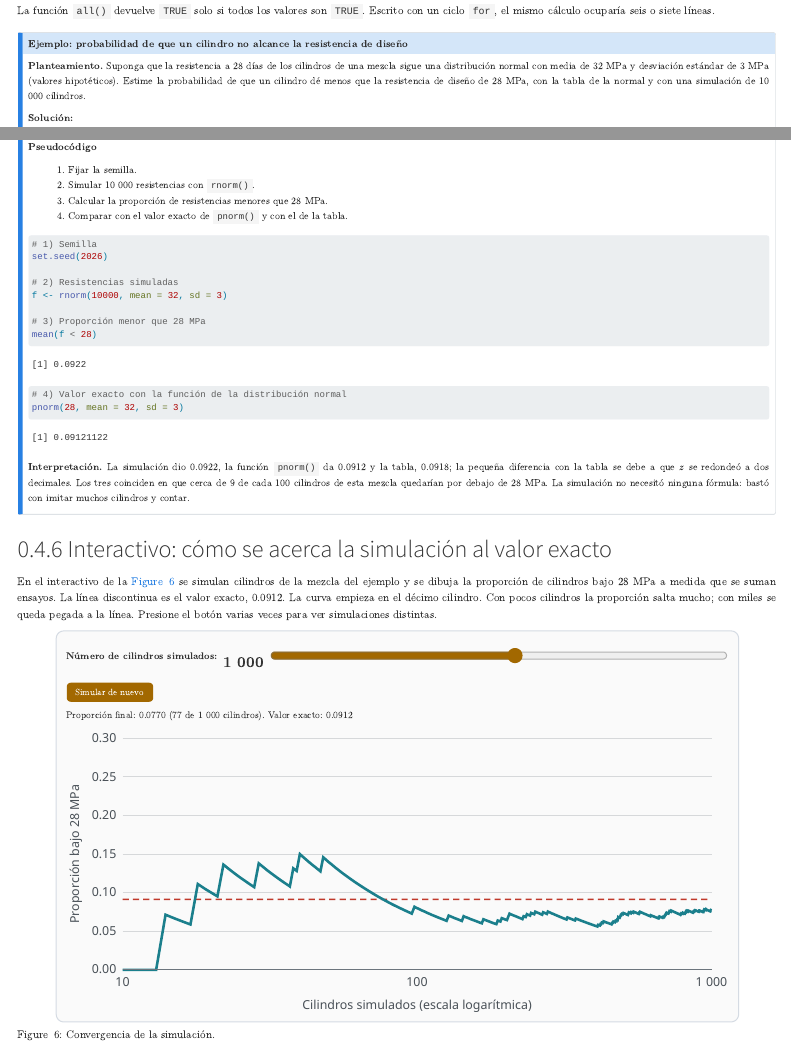
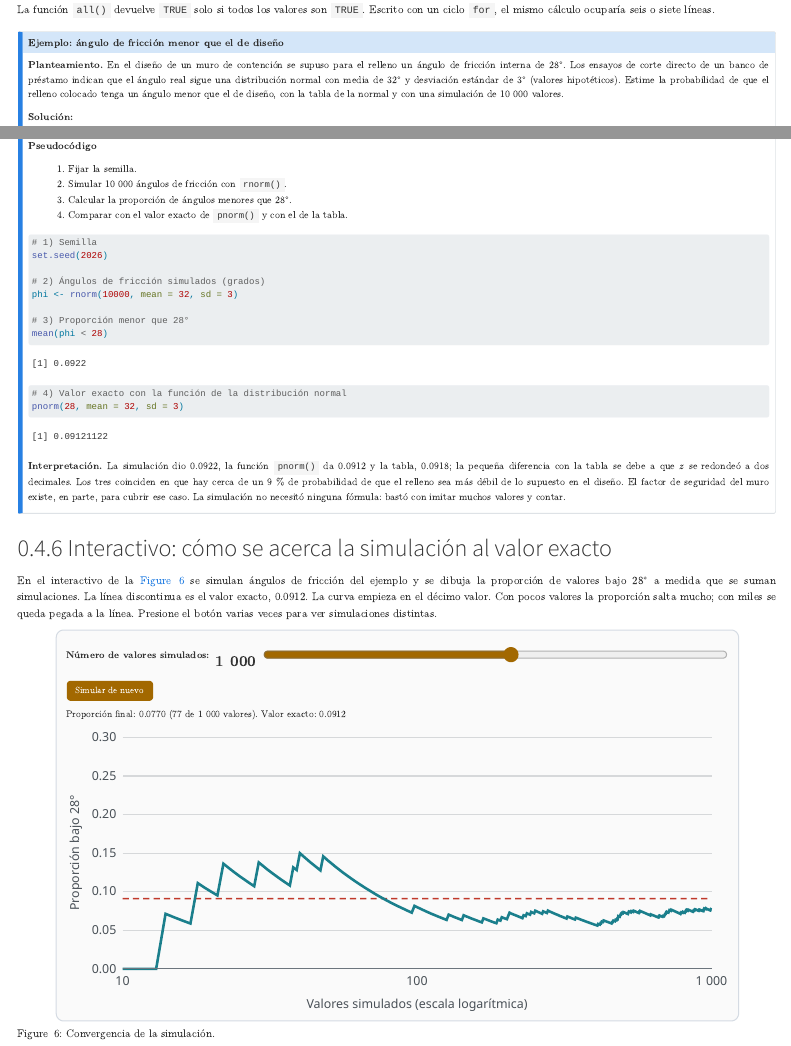
Before and after one commit to ems270900/Libro_Estad-stica, a Quarto document (06-programacion_simulacion.qmd): the page in a window 1100 px wide, from 9410 px down before the commit and from 9430 px down after it, so that both start at the same text, and a second part further down, joined at a grey line. Rendered offline with R 4.5, knitr and Pandoc in place of Quarto, with nearby package versions; code that draws random numbers runs with fixed seeds of ours; a font, style sheet, LaTeX package, included part or bibliography that could not be used is replaced or left out; menus at the side of the page are left out.

Commit message:
Parte I: humedad de una arcilla y ángulo de fricción de un relleno en el capítulo 6
También corrige una llave faltante en references.bib (wickham2011split)
que impedía compilar cualquier capítulo.

Co-Authored-By: Claude Opus 5.5 <noreply@anthropic.com>
Claude-Session: https://claude.ai/code/session_01AuYMBNeuJmBrFfdfkWXYRX

````diff
--- a/06-programacion_simulacion.qmd
+++ b/06-programacion_simulacion.qmd
@@ -597,9 +597,9 @@
 
 La función `all()` devuelve `TRUE` solo si todos los valores son `TRUE`. Escrito con un ciclo `for`, el mismo cálculo ocuparía seis o siete líneas.
 
-::: {.callout-note title="Ejemplo: probabilidad de que un cilindro no alcance la resistencia de diseño"}
+::: {.callout-note title="Ejemplo: ángulo de fricción menor que el de diseño"}
 
-**Planteamiento.** Suponga que la resistencia a 28 días de los cilindros de una mezcla sigue una distribución normal con media de 32 MPa y desviación estándar de 3 MPa (valores hipotéticos). Estime la probabilidad de que un cilindro dé menos que la resistencia de diseño de 28 MPa, con la tabla de la normal y con una simulación de 10 000 cilindros.
+**Planteamiento.** En el diseño de un muro de contención se supuso para el relleno un ángulo de fricción interna de 28°. Los ensayos de corte directo de un banco de préstamo indican que el ángulo real sigue una distribución normal con media de 32° y desviación estándar de 3° (valores hipotéticos). Estime la probabilidad de que el relleno colocado tenga un ángulo menor que el de diseño, con la tabla de la normal y con una simulación de 10 000 valores.
 
 **Solución:**
 
@@ -610,41 +610,41 @@
 **Pseudocódigo**
 
 1. Fijar la semilla.
-2. Simular 10 000 resistencias con `rnorm()`.
-3. Calcular la proporción de resistencias menores que 28 MPa.
+2. Simular 10 000 ángulos de fricción con `rnorm()`.
+3. Calcular la proporción de ángulos menores que 28°.
 4. Comparar con el valor exacto de `pnorm()` y con el de la tabla.
 
 ```{r}
 # 1) Semilla
 set.seed(2026)
 
-# 2) Resistencias simuladas
-f <- rnorm(10000, mean = 32, sd = 3)
+# 2) Ángulos de fricción simulados (grados)
+phi <- rnorm(10000, mean = 32, sd = 3)
 
-# 3) Proporción menor que 28 MPa
-mean(f < 28)
+# 3) Proporción menor que 28°
+mean(phi < 28)
 
 # 4) Valor exacto con la función de la distribución normal
 pnorm(28, mean = 32, sd = 3)
 ```
 
-**Interpretación.** La simulación dio `r round(mean(f < 28), 4)`, la función `pnorm()` da 0.0912 y la tabla, 0.0918; la pequeña diferencia con la tabla se debe a que $z$ se redondeó a dos decimales. Los tres coinciden en que cerca de 9 de cada 100 cilindros de esta mezcla quedarían por debajo de 28 MPa. La simulación no necesitó ninguna fórmula: bastó con imitar muchos cilindros y contar.
+**Interpretación.** La simulación dio `r round(mean(phi < 28), 4)`, la función `pnorm()` da 0.0912 y la tabla, 0.0918; la pequeña diferencia con la tabla se debe a que $z$ se redondeó a dos decimales. Los tres coinciden en que hay cerca de un 9 % de probabilidad de que el relleno sea más débil de lo supuesto en el diseño. El factor de seguridad del muro existe, en parte, para cubrir ese caso. La simulación no necesitó ninguna fórmula: bastó con imitar muchos valores y contar.
 
 :::
 
 ### Interactivo: cómo se acerca la simulación al valor exacto
 
-En el interactivo de la @fig-prog-convergencia se simulan cilindros de la mezcla del ejemplo y se dibuja la proporción de cilindros bajo 28 MPa a medida que se suman ensayos. La línea discontinua es el valor exacto, 0.0912. La curva empieza en el décimo cilindro. Con pocos cilindros la proporción salta mucho; con miles se queda pegada a la línea. Presione el botón varias veces para ver simulaciones distintas.
+En el interactivo de la @fig-prog-convergencia se simulan ángulos de fricción del ejemplo y se dibuja la proporción de valores bajo 28° a medida que se suman simulaciones. La línea discontinua es el valor exacto, 0.0912. La curva empieza en el décimo valor. Con pocos valores la proporción salta mucho; con miles se queda pegada a la línea. Presione el botón varias veces para ver simulaciones distintas.
 
 ::: {#fig-prog-convergencia}
 
 ```{=html}
 <div class="interactivo" id="int-convergencia">
-  <label><span>Número de cilindros simulados:</span> <output>1 000</output>
+  <label><span>Número de valores simulados:</span> <output>1 000</output>
     <input type="range" min="1.5" max="4.3" step="0.05" value="3"></label>
   <button type="button">Simular de nuevo</button>
   <p class="resultado" aria-live="polite"></p>
-  <svg viewBox="0 0 640 280" role="img" aria-label="Proporción acumulada de cilindros bajo 28 MPa contra el número de cilindros simulados"></svg>
+  <svg viewBox="0 0 640 280" role="img" aria-label="Proporción acumulada de ángulos bajo 28 grados contra el número de valores simulados"></svg>
 </div>
 <script>
 (function () {
@@ -674,6 +674,6 @@
     s += '<line x1="' + ml + '" x2="' + (w - mr) + '" y1="' + sy(exacto) + '" y2="' + sy(exacto) + '" style="stroke:#C0392B; stroke-width:1.5; stroke-dasharray:6 4"/>' +
          '<polyline points="' + pts.join(" ") + '" class="curva"/>' +
          '<line class="eje" x1="' + ml + '" x2="' + (w - mr) + '" y1="' + sy(0) + '" y2="' + sy(0) + '"/>' +
-         '<text class="eje-texto" x="' + ((ml + w - mr) / 2) + '" y="' + (h - 4) + '" text-anchor="middle">Cilindros simulados (escala logarítmica)</text>' +
-         '<text class="eje-texto" x="12" y="' + ((mt + h - mb) / 2) + '" text-anchor="middle" transform="rotate(-90 12 ' + ((mt + h - mb) / 2) + ')">Proporción bajo 28 MPa</text>';
+         '<text class="eje-texto" x="' + ((ml + w - mr) / 2) + '" y="' + (h - 4) + '" text-anchor="middle">Valores simulados (escala logarítmica)</text>' +
+         '<text class="eje-texto" x="12" y="' + ((mt + h - mb) / 2) + '" text-anchor="middle" transform="rotate(-90 12 ' + ((mt + h - mb) / 2) + ')">Proporción bajo 28°</text>';
     svg.innerHTML = s;
````
Also changed, not shown: references.bib (+1 -0 lines), revision/06-programacion_simulacion.md (+1 -0 lines), revision/pendientes.md (+1 -1 lines), revision/README.md, 06-programacion_simulacion.qmd (16 more changed lines), 1 other file.
